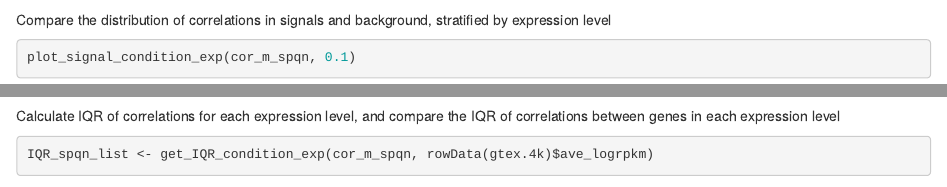
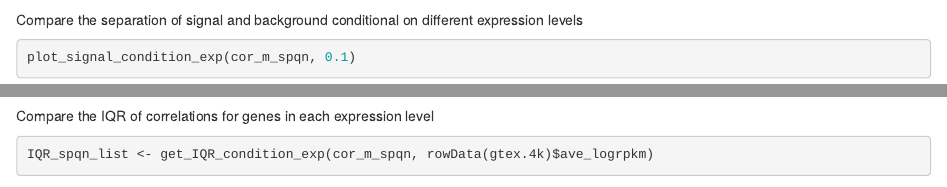
Before and after one commit to hansenlab/spqn, an R Markdown document (vignettes/spqn.Rmd): the page in a window 1100 px wide, from 2210 px down, and a second part further down, joined at a grey line. Rendered offline with R 4.5, knitr and Pandoc, with nearby package versions; drawn as R Markdown's standard HTML page in place of the format the file asks for; some code elsewhere in the file could not run offline.

Commit message:
Update spqn.Rmd

````diff
--- a/vignettes/spqn.Rmd
+++ b/vignettes/spqn.Rmd
@@ -94,12 +94,12 @@ Compare the distribution of correlations in each expression level
 plot_density_condition_exp(cor_m_spqn)
 ```
 
-Compare the distribution of correlations in signals and background, stratified by expression level
+Compare the separation of signal and background conditional on different expression levels
 ```{r, message = F, fig.width = 4, fig.height = 4}
 plot_signal_condition_exp(cor_m_spqn, 0.1)
 ```
 
-Calculate IQR of correlations for each expression level, and compare the IQR of correlations between genes in each expression level
+Compare the IQR of correlations for genes in each expression level
 ```{r, message=FALSE}
 IQR_spqn_list <- get_IQR_condition_exp(cor_m_spqn, rowData(gtex.4k)$ave_logrpkm)
 boxplot(IQR_spqn_list$IQR_cor_mat)
````
Also changed, not shown: vignettes/spqn.Rmd (4 more changed lines).
